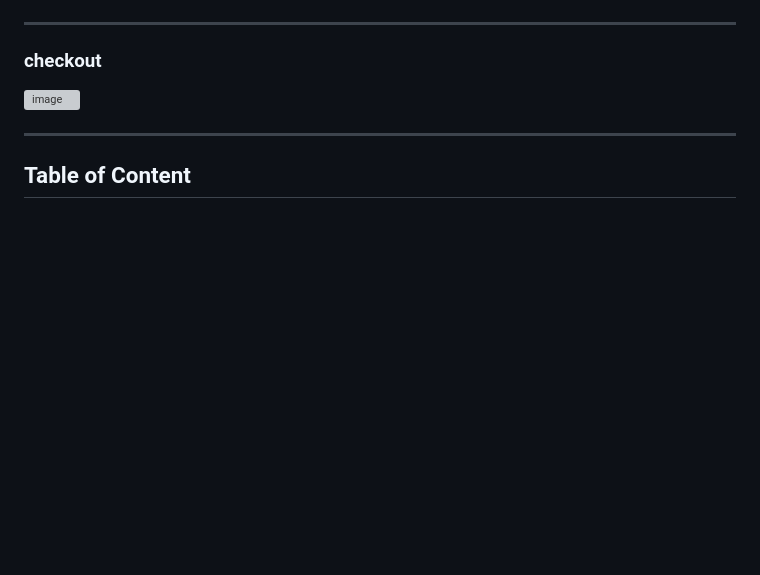
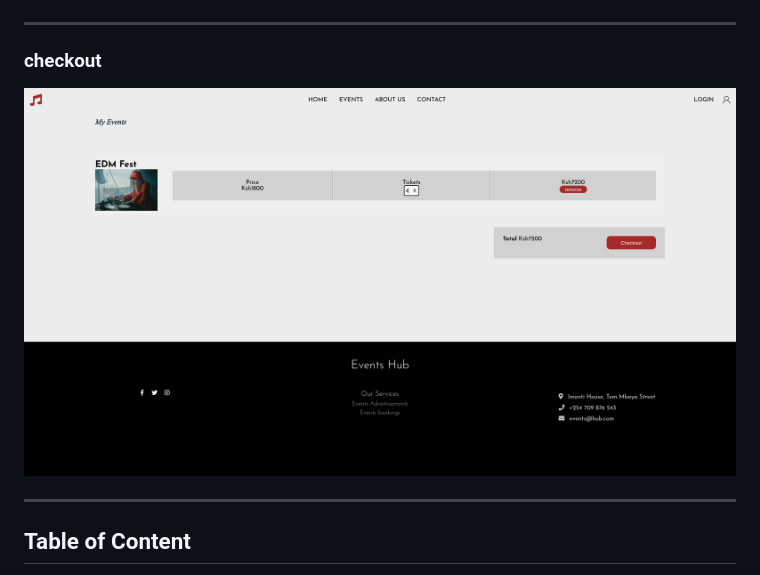
Before and after one commit to Ebenezr/Events-Hub, a Markdown page: README.md, the part around the change. Drawn GitHub-style; pictures changed too: assets/images/FireShotCapture_checkout.png (added); blank space fills up the shorter version; grey boxes are pictures that could not be loaded.

```diff
--- a/README.md
+++ b/README.md
@@ -19,7 +19,7 @@
  ![image](./assets/images/FireShotCapture_info.png)
  ***
  ### checkout
- ![image](./assets/images/)
+ ![image](./assets/images/FireShotCapture_checkout.png)
 
 ***
  ## Table of Content
```
Also changed, not shown: 2 other files.
